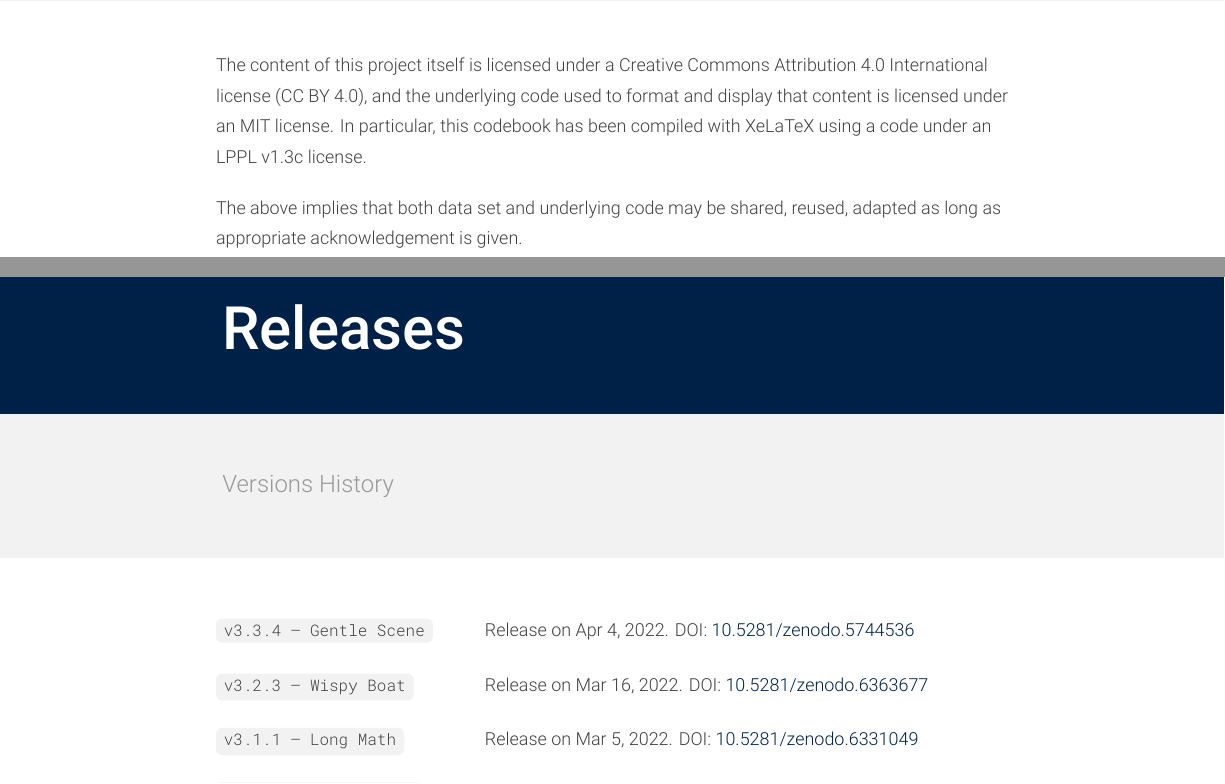
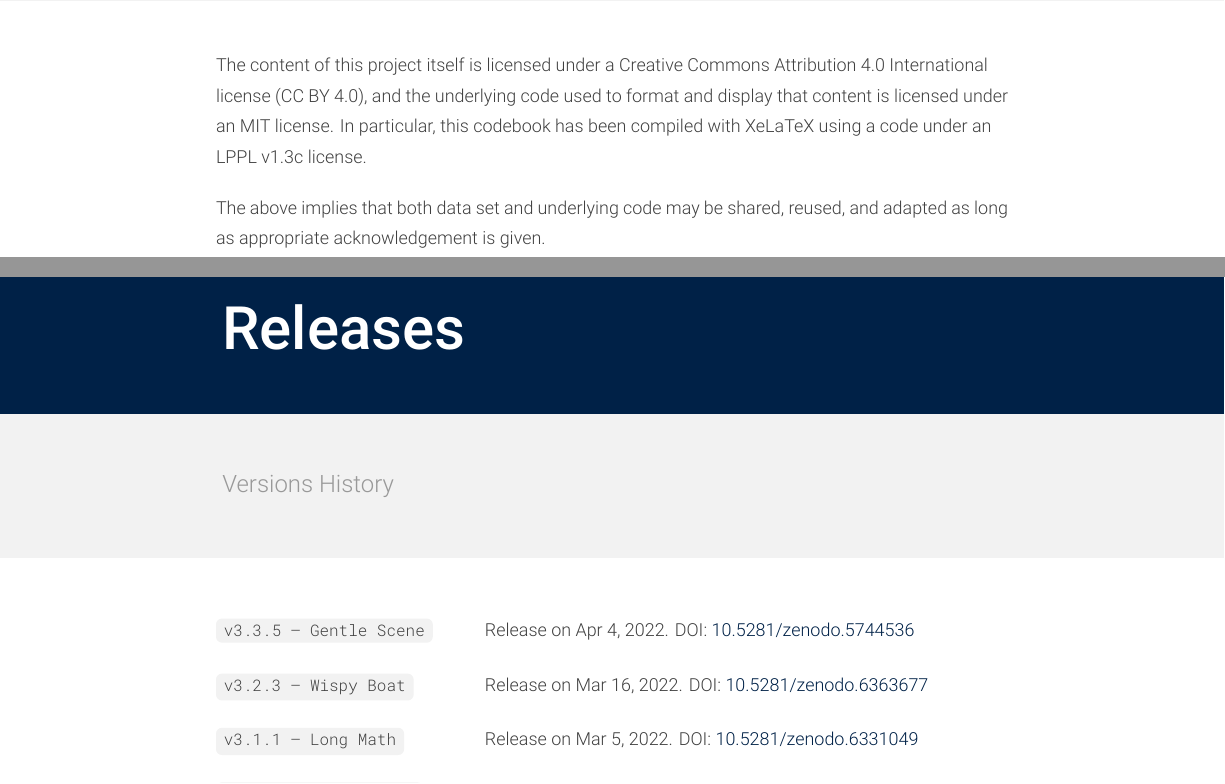
Before and after one commit to bgonzalezbustamante/chilean-ministers, a LaTeX document (docs/codebook_ministers.tex): two parts of pages 7 and 10 of 10, joined at a grey line, cut so that both start at the same text. Compiled offline with XeLaTeX.

Commit message:
Update codebook_ministers.tex

```diff
--- a/docs/codebook_ministers.tex
+++ b/docs/codebook_ministers.tex
@@ -287,7 +287,7 @@ This data set is stored with version control on a GitHub repository with control
 
 The content of this project itself is licensed under a Creative Commons Attribution 4.0 International license (CC BY 4.0), and the underlying code used to format and display that content is licensed under an MIT license. In particular, this codebook has been compiled with XeLaTeX using a code under an LPPL v1.3c license.
 
-The above implies that both data set and underlying code may be shared, reused, adapted as long as appropriate acknowledgement is given.
+The above implies that both data set and underlying code may be shared, reused, and adapted as long as appropriate acknowledgement is given.
 
 %%%%%%%%%%%%%%%%%%%%%%%%%%%%%%%%%%%%%%%%%%%%%%%%%%
 
@@ -320,7 +320,7 @@ Alejandro Olivares (ORCID iD \href{https://orcid.org/0000-0001-6934-2437}{0000-0
 \headerpage{Releases}{Versions History}{30}{12}
 
 \begin{description}[labelwidth=130pt, leftmargin=\dimexpr\labelwidth+\labelsep\relax, font=\normalfont, itemsep=10pt]
-\item[\code{v3.3.4 -- Gentle Scene}] Release on Apr 4, 2022. DOI: \href{https://doi.org/10.5281/zenodo.5744536}{10.5281/zenodo.5744536}
+\item[\code{v3.3.5 -- Gentle Scene}] Release on Apr 4, 2022. DOI: \href{https://doi.org/10.5281/zenodo.5744536}{10.5281/zenodo.5744536}
 \item[\code{v3.2.3 -- Wispy Boat}] Release on Mar 16, 2022. DOI: \href{https://doi.org/10.5281/zenodo.6363677}{10.5281/zenodo.6363677}
 \item[\code{v3.1.1 -- Long Math}] Release on Mar 5, 2022. DOI: \href{https://doi.org/10.5281/zenodo.6331049}{10.5281/zenodo.6331049}
 \item[\code{v3.1.0 -- Lively Wind}] Release on Feb 12, 2022. DOI: \href{https://doi.org/10.5281/zenodo.6056418}{10.5281/zenodo.6056418}
```
Also changed, not shown: docs/codebook_ministers.tex (4 more changed lines).
